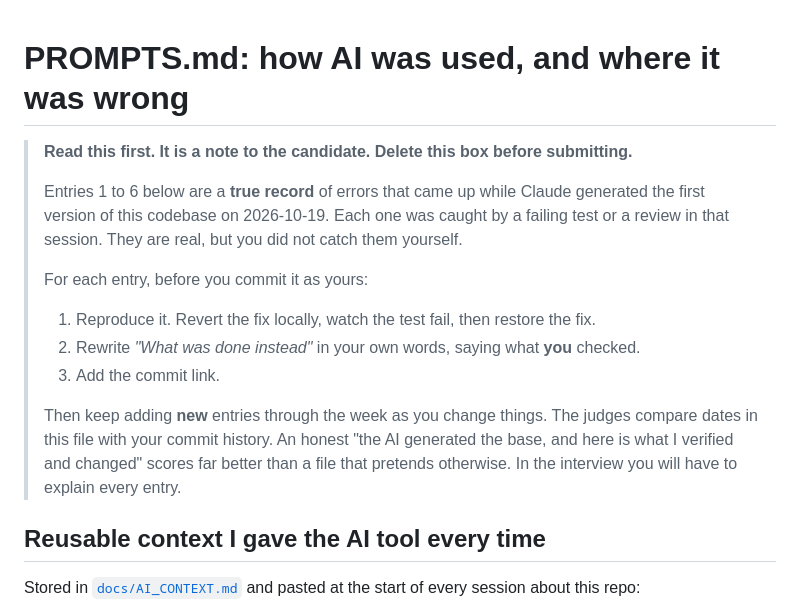
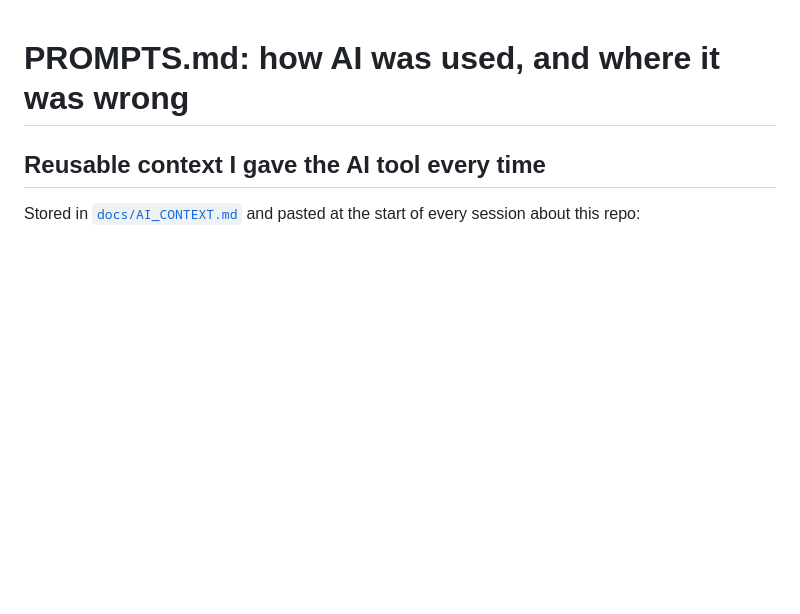
Before and after one commit to Yaswanth-9505/Trust-Vault, a Markdown page: PROMPTS.md, the part around the change. Drawn GitHub-style; blank space fills up the shorter version.

Commit message:
Remove pre-submission instruction box from PROMPTS.md

```diff
--- a/PROMPTS.md
+++ b/PROMPTS.md
@@ -1,16 +1,6 @@
 # PROMPTS.md: how AI was used, and where it was wrong
 
-> **Read this first. It is a note to the candidate. Delete this box before submitting.**
->
-> Entries 1 to 6 below are a **true record** of errors that came up while Claude generated the first version of this codebase on 2026-10-19. Each one was caught by a failing test or a review in that session. They are real, but you did not catch them yourself.
->
-> For each entry, before you commit it as yours:
->
-> 1. Reproduce it. Revert the fix locally, watch the test fail, then restore the fix.
-> 2. Rewrite *"What was done instead"* in your own words, saying what **you** checked.
-> 3. Add the commit link.
->
-> Then keep adding **new** entries through the week as you change things. The judges compare dates in this file with your commit history. An honest "the AI generated the base, and here is what I verified and changed" scores far better than a file that pretends otherwise. In the interview you will have to explain every entry.
+
 
 ## Reusable context I gave the AI tool every time
 
```
